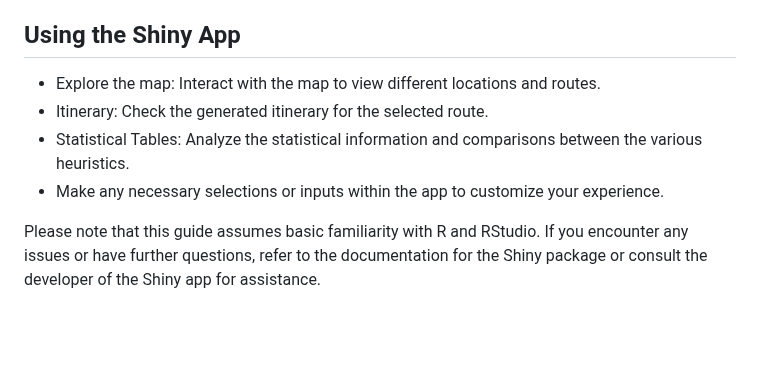
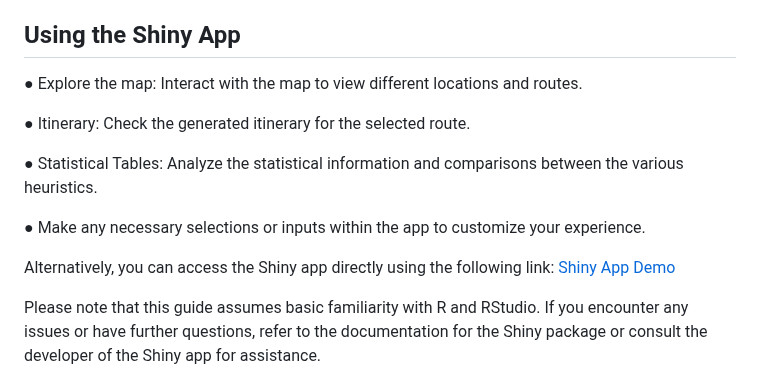
Before and after one commit to landimc8/tsp-heuristics-shiny, a Markdown page: README.md, the part around the change. Drawn GitHub-style; blank space fills up the shorter version.

```diff
--- a/README.md
+++ b/README.md
@@ -115,10 +115,16 @@ A map, itinerary, and statistics tables will be gradually loaded and displayed i
 
 ## Using the Shiny App
 
-- Explore the map: Interact with the map to view different locations and routes.
-- Itinerary: Check the generated itinerary for the selected route.
-- Statistical Tables: Analyze the statistical information and comparisons between the various heuristics.
-- Make any necessary selections or inputs within the app to customize your experience.
+●	Explore the map: Interact with the map to view different locations and routes.
+
+●	Itinerary: Check the generated itinerary for the selected route.
+
+●	Statistical Tables: Analyze the statistical information and comparisons between the various heuristics.
+
+●	Make any necessary selections or inputs within the app to customize your experience.
+
+Alternatively, you can access the Shiny app directly using the following link:  [Shiny App Demo](https://tsp-heuristics.shinyapps.io/tsp1/)
+
 
 Please note that this guide assumes basic familiarity with R and RStudio. If you encounter any issues or have further questions, refer to the documentation for the Shiny package or consult the developer of the Shiny app for assistance.
 
```
